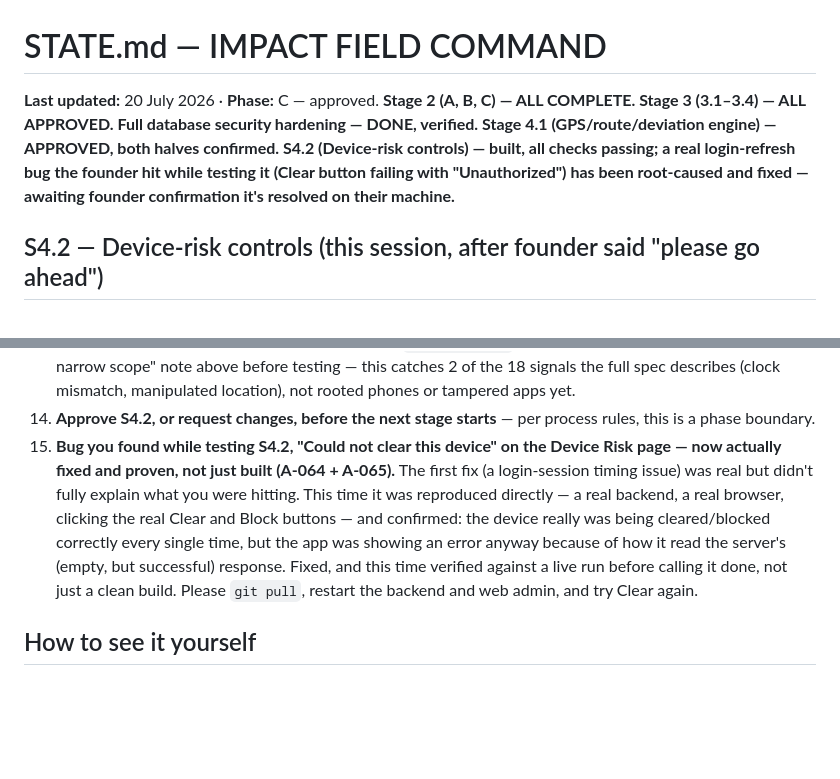
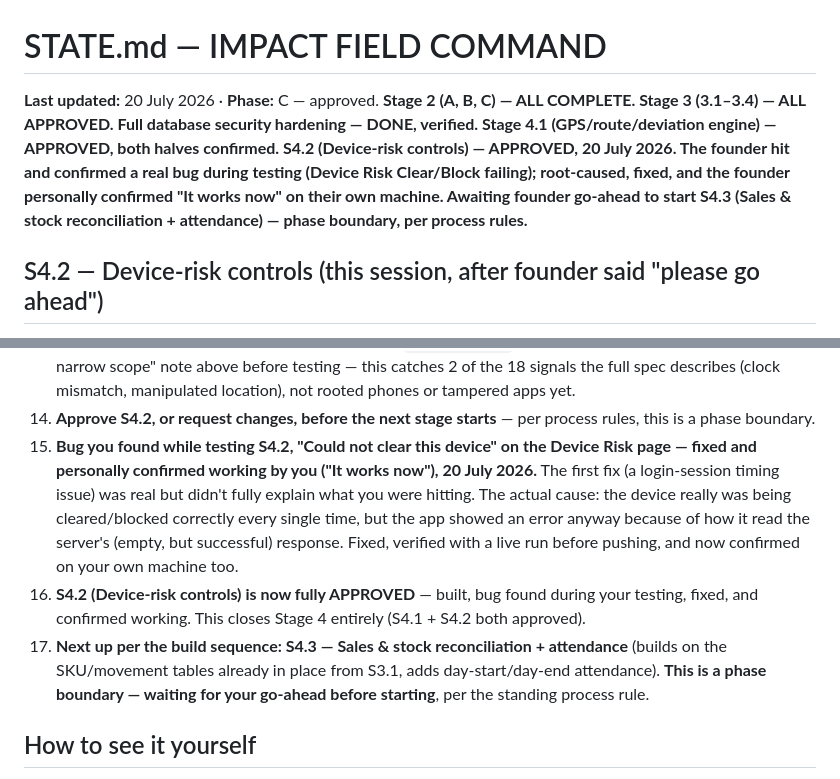
Before and after one commit to sanjaykaulsk-coder/impact, a Markdown page: docs/STATE.md, 2 parts joined by grey strips. Rendered like a GitHub page; blank space fills up the shorter version.

Commit message:
Close out S4.2: founder confirmed Device Risk Clear/Block fix works
Founder personally tested Clear/Block on their own machine after the
empty-body JSON-parse fix and confirmed it works. S4.2 (Device-risk
controls) is now fully approved, closing out Stage 4. Next up per the
build sequence is S4.3 (Sales & stock reconciliation + attendance),
which is a phase boundary awaiting the founder's go-ahead.

```diff
--- a/docs/STATE.md
+++ b/docs/STATE.md
@@ -1,6 +1,6 @@
 # STATE.md — IMPACT FIELD COMMAND
 
-**Last updated:** 20 July 2026 · **Phase:** C — approved. **Stage 2 (A, B, C) — ALL COMPLETE. Stage 3 (3.1–3.4) — ALL APPROVED. Full database security hardening — DONE, verified. Stage 4.1 (GPS/route/deviation engine) — APPROVED, both halves confirmed. S4.2 (Device-risk controls) — built, all checks passing; a real login-refresh bug the founder hit while testing it (Clear button failing with "Unauthorized") has been root-caused and fixed — awaiting founder confirmation it's resolved on their machine.**
+**Last updated:** 20 July 2026 · **Phase:** C — approved. **Stage 2 (A, B, C) — ALL COMPLETE. Stage 3 (3.1–3.4) — ALL APPROVED. Full database security hardening — DONE, verified. Stage 4.1 (GPS/route/deviation engine) — APPROVED, both halves confirmed. S4.2 (Device-risk controls) — APPROVED, 20 July 2026. The founder hit and confirmed a real bug during testing (Device Risk Clear/Block failing); root-caused, fixed, and the founder personally confirmed "It works now" on their own machine. Awaiting founder go-ahead to start S4.3 (Sales & stock reconciliation + attendance) — phase boundary, per process rules.**
 
 ## S4.2 — Device-risk controls (this session, after founder said "please go ahead")
 
@@ -602,7 +602,9 @@ post-mortem; checked the rest of the backend for the same shape, found no other
 12. **Note on stage numbering**: what an earlier update called "Stage 4.2" was actually the phone-side half of Stage 4.1 (GPS/route/deviation). This entry (13) is the real, build-plan S4.2.
 13. **S4.2 (Device-risk controls) — built, all checks passing, awaiting your review.** See "Reviewing S4.2" below — no phone needed, the no-phone script has a new `--device-risk` mode. Please read the "deliberately narrow scope" note above before testing — this catches 2 of the 18 signals the full spec describes (clock mismatch, manipulated location), not rooted phones or tampered apps yet.
 14. **Approve S4.2, or request changes, before the next stage starts** — per process rules, this is a phase boundary.
-15. **Bug you found while testing S4.2, "Could not clear this device" on the Device Risk page — now actually fixed and proven, not just built (A-064 + A-065).** The first fix (a login-session timing issue) was real but didn't fully explain what you were hitting. This time it was reproduced directly — a real backend, a real browser, clicking the real Clear and Block buttons — and confirmed: the device really was being cleared/blocked correctly every single time, but the app was showing an error anyway because of how it read the server's (empty, but successful) response. Fixed, and this time verified against a live run before calling it done, not just a clean build. Please `git pull`, restart the backend and web admin, and try Clear again.
+15. **Bug you found while testing S4.2, "Could not clear this device" on the Device Risk page — fixed and personally confirmed working by you ("It works now"), 20 July 2026.** The first fix (a login-session timing issue) was real but didn't fully explain what you were hitting. The actual cause: the device really was being cleared/blocked correctly every single time, but the app showed an error anyway because of how it read the server's (empty, but successful) response. Fixed, verified with a live run before pushing, and now confirmed on your own machine too.
+16. **S4.2 (Device-risk controls) is now fully APPROVED** — built, bug found during your testing, fixed, and confirmed working. This closes Stage 4 entirely (S4.1 + S4.2 both approved).
+17. **Next up per the build sequence: S4.3 — Sales & stock reconciliation + attendance** (builds on the SKU/movement tables already in place from S3.1, adds day-start/day-end attendance). **This is a phase boundary — waiting for your go-ahead before starting**, per the standing process rule.
 
 ## How to see it yourself
 
```
Also changed, not shown: docs/ASSUMPTIONS.md (+1 -0 lines).
